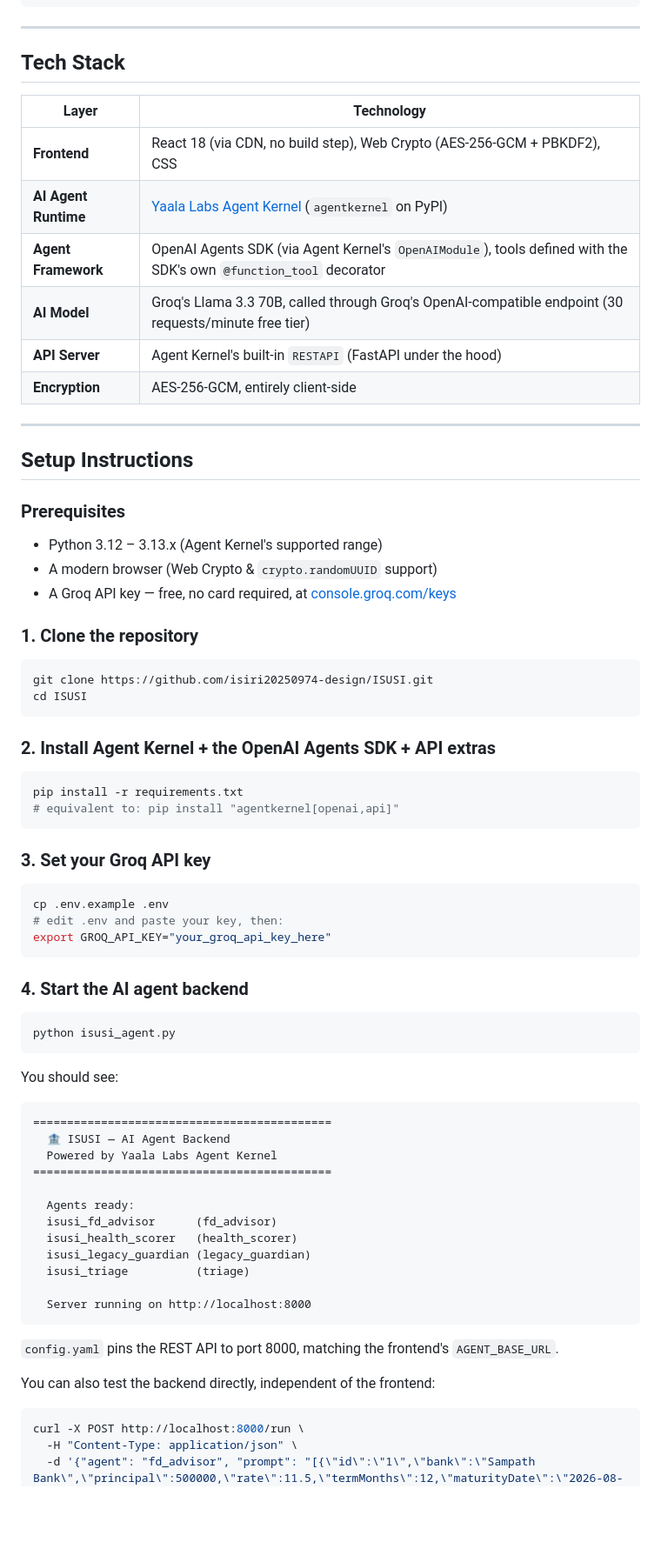
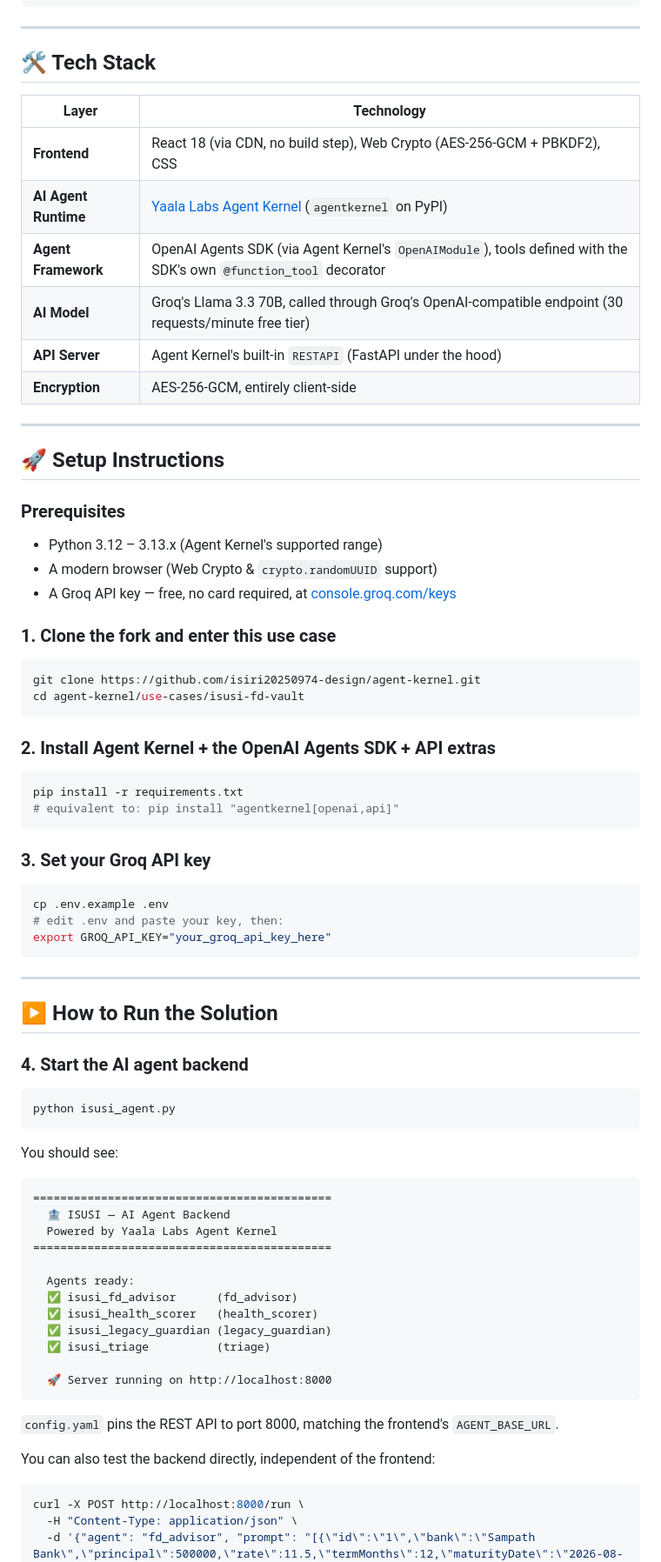
Before and after one commit to isiri20250974-design/isusi-fd-vault, a Markdown page: README.md, the part around one of its changes. Shown at 87% size. GitHub-like rendering; blank space fills up the shorter version.

````diff
--- a/README.md
+++ b/README.md
@@ -74,50 +73,61 @@ A `triage` agent sits in front and hands off to whichever specialist a request n
 
 ---
 
-##  Tech Stack
+## 🛠️ Tech Stack
 
-| Layer | Technology |
-|---|---|
-| **Frontend** | React 18 (via CDN, no build step), Web Crypto (AES-256-GCM + PBKDF2), CSS |
-| **AI Agent Runtime** | [Yaala Labs Agent Kernel](https://github.com/yaalalabs/agent-kernel) (`agentkernel` on PyPI) |
-| **Agent Framework** | OpenAI Agents SDK (via Agent Kernel's `OpenAIModule`), tools defined with the SDK's own `@function_tool` decorator |
-| **AI Model** | Groq's Llama 3.3 70B, called through Groq's OpenAI-compatible endpoint (30 requests/minute free tier) |
-| **API Server** | Agent Kernel's built-in `RESTAPI` (FastAPI under the hood) |
-| **Encryption** | AES-256-GCM, entirely client-side |
+| Layer                | Technology                                                                                                         |
+| ---------------------- | --------------------------------------------------------------------------------------------------------------------- |
+| **Frontend**          | React 18 (via CDN, no build step), Web Crypto (AES-256-GCM + PBKDF2), CSS                                          |
+| **AI Agent Runtime**  | [Yaala Labs Agent Kernel](https://github.com/yaalalabs/agent-kernel) (`agentkernel` on PyPI)                       |
+| **Agent Framework**   | OpenAI Agents SDK (via Agent Kernel's `OpenAIModule`), tools defined with the SDK's own `@function_tool` decorator |
+| **AI Model**          | Groq's Llama 3.3 70B, called through Groq's OpenAI-compatible endpoint (30 requests/minute free tier)              |
+| **API Server**        | Agent Kernel's built-in `RESTAPI` (FastAPI under the hood)                                                         |
+| **Encryption**        | AES-256-GCM, entirely client-side                                                                                  |
 
 ---
 
-##  Setup Instructions
+## 🚀 Setup Instructions
 
 ### Prerequisites
+
 - Python 3.12 – 3.13.x (Agent Kernel's supported range)
 - A modern browser (Web Crypto & `crypto.randomUUID` support)
 - A Groq API key — free, no card required, at [console.groq.com/keys](https://console.groq.com/keys)
 
-### 1. Clone the repository
+### 1. Clone the fork and enter this use case
+
 ```bash
-git clone https://github.com/isiri20250974-design/ISUSI.git
-cd ISUSI
+git clone https://github.com/isiri20250974-design/agent-kernel.git
+cd agent-kernel/use-cases/isusi-fd-vault
 ```
 
 ### 2. Install Agent Kernel + the OpenAI Agents SDK + API extras
+
 ```bash
 pip install -r requirements.txt
 # equivalent to: pip install "agentkernel[openai,api]"
 ```
 
 ### 3. Set your Groq API key
+
 ```bash
 cp .env.example .env
 # edit .env and paste your key, then:
 export GROQ_API_KEY="your_groq_api_key_here"
 ```
 
+---
+
+## ▶️ How to Run the Solution
+
 ### 4. Start the AI agent backend
+
 ```bash
 python isusi_agent.py
 ```
+
 You should see:
+
 ```
 ============================================
   🏦 ISUSI — AI Agent Backend
@@ -125,16 +135,18 @@ You should see:
 ============================================
 
   Agents ready:
-  isusi_fd_advisor      (fd_advisor)
-  isusi_health_scorer   (health_scorer)
-  isusi_legacy_guardian (legacy_guardian)
-  isusi_triage          (triage)
+  ✅ isusi_fd_advisor      (fd_advisor)
+  ✅ isusi_health_scorer   (health_scorer)
+  ✅ isusi_legacy_guardian (legacy_guardian)
+  ✅ isusi_triage          (triage)
 
-  Server running on http://localhost:8000
+  🚀 Server running on http://localhost:8000
 ```
+
 `config.yaml` pins the REST API to port 8000, matching the frontend's `AGENT_BASE_URL`.
 
 You can also test the backend directly, independent of the frontend:
+
 ```bash
 curl -X POST http://localhost:8000/run \
   -H "Content-Type: application/json" \
````
Also changed, not shown: other parts of README.md (+51 -45 lines).
